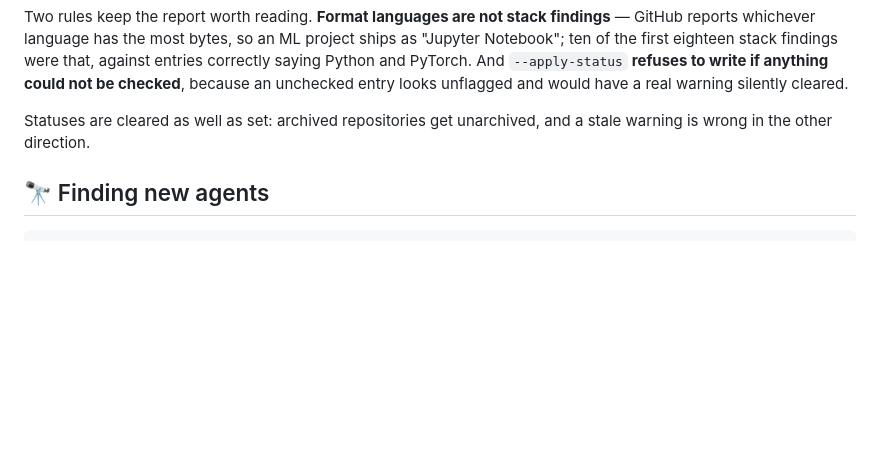
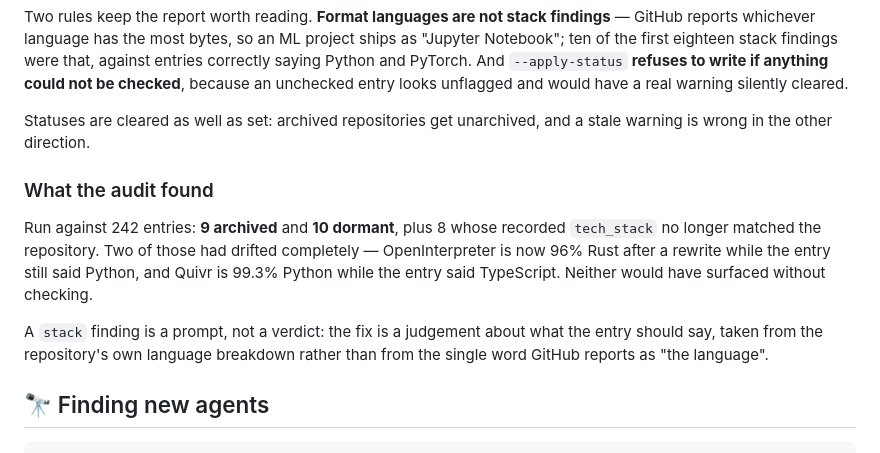
Before and after one commit to vatsalp2008/AI-Agent-Discovery, a Markdown page: docs/CATALOGUE.md, the part around the change. Drawn GitHub-style; blank space fills up the shorter version.

Commit message:
Record what the first audits found

````diff
--- a/docs/CATALOGUE.md
+++ b/docs/CATALOGUE.md
@@ -77,6 +77,18 @@ cleared.
 Statuses are cleared as well as set: archived repositories get unarchived, and
 a stale warning is wrong in the other direction.
 
+### What the audit found
+
+Run against 242 entries: **9 archived** and **10 dormant**, plus 8 whose
+recorded `tech_stack` no longer matched the repository. Two of those had
+drifted completely — OpenInterpreter is now 96% Rust after a rewrite while the
+entry still said Python, and Quivr is 99.3% Python while the entry said
+TypeScript. Neither would have surfaced without checking.
+
+A `stack` finding is a prompt, not a verdict: the fix is a judgement about what
+the entry should say, taken from the repository's own language breakdown rather
+than from the single word GitHub reports as "the language".
+
 ## 🔭 Finding new agents
 
 ```bash
````
